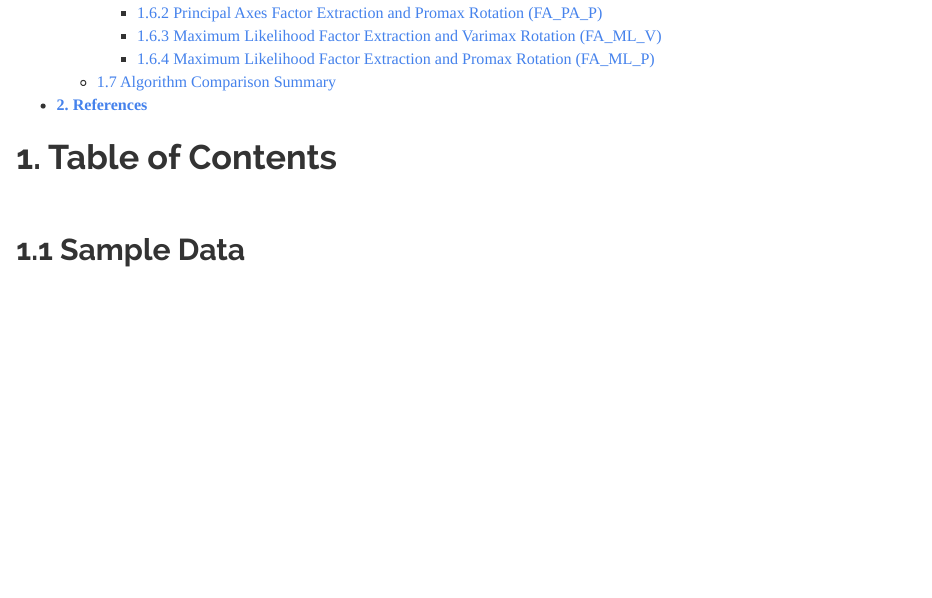
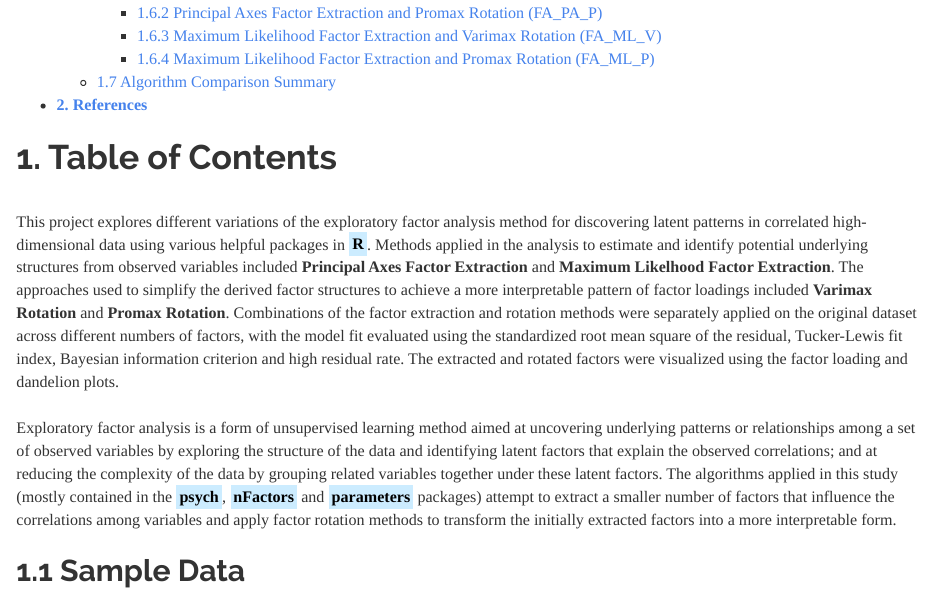
Before and after one commit to JohnPaulinePineda/Portfolio_Project_36, an R Markdown document (docs/index.Rmd): the page in a window 1100 px wide, from 610 px down. Rendered offline with R 4.5, knitr and Pandoc, with nearby package versions; a font, style sheet, LaTeX package, included part or bibliography that could not be used is replaced or left out; long lines of code are wrapped.

Commit message:
Formulated the HTML and RMD files
Formulated the HTML and RMD files

```diff
--- a/docs/index.Rmd
+++ b/docs/index.Rmd
@@ -17,6 +17,9 @@ knitr::opts_chunk$set(echo = TRUE, fig.width=15, fig.height=10)
 
 # **1. Table of Contents**
 |
+| This project explores different variations of the exploratory factor analysis method for discovering latent patterns in correlated high-dimensional data using various helpful packages in <mark style="background-color: #CCECFF">**R**</mark>. Methods applied in the analysis to estimate and identify potential underlying structures from observed variables included **Principal Axes Factor Extraction** and **Maximum Likelhood Factor Extraction**. The approaches used to simplify the derived factor structures to achieve a more interpretable pattern of factor loadings included **Varimax Rotation** and **Promax Rotation**. Combinations of the factor extraction and rotation methods were separately applied on the original dataset across different numbers of factors, with the model fit evaluated using the standardized root mean square of the residual, Tucker-Lewis fit index, Bayesian information criterion and high residual rate. The extracted and rotated factors were visualized using the factor loading and dandelion plots.
+|
+| Exploratory factor analysis is a form of unsupervised learning method aimed at uncovering underlying patterns or relationships among a set of observed variables by exploring the structure of the data and identifying latent factors that explain the observed correlations; and at reducing the complexity of the data by grouping related variables together under these latent factors. The algorithms applied in this study (mostly contained in the <mark style="background-color: #CCECFF">**psych**</mark>, <mark style="background-color: #CCECFF">**nFactors**</mark> and <mark style="background-color: #CCECFF">**parameters**</mark> packages) attempt to extract a smaller number of factors that influence the correlations among variables and apply factor rotation methods to transform the initially extracted factors into a more interpretable form.
 |
 ##  1.1 Sample Data
 |
```
